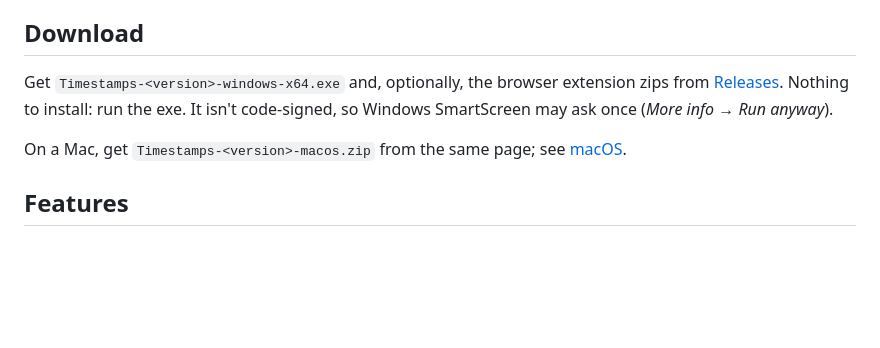
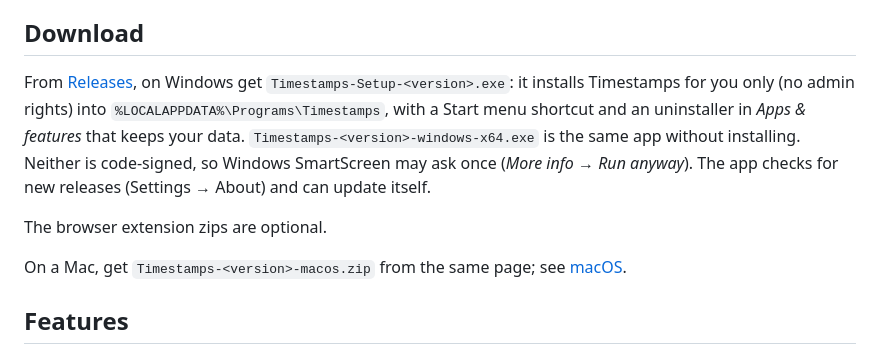
Before and after one commit to Dan-k391/timestamps, a Markdown page: README.md, the part around the change. GitHub-like rendering; blank space fills up the shorter version.

Commit message:
README: the Windows setup and update check
Co-Authored-By: Claude Opus 5.5 <noreply@anthropic.com>

```diff
--- a/README.md
+++ b/README.md
@@ -11,10 +11,16 @@ stays in one local SQLite database.
 
 ## Download
 
-Get `Timestamps-<version>-windows-x64.exe` and, optionally, the browser
-extension zips from [Releases](https://github.com/ZJJ-2785/timestamps/releases).
-Nothing to install: run the exe. It isn't code-signed, so Windows SmartScreen
-may ask once (*More info* → *Run anyway*).
+From [Releases](https://github.com/ZJJ-2785/timestamps/releases), on Windows
+get `Timestamps-Setup-<version>.exe`: it installs Timestamps for you only (no
+admin rights) into `%LOCALAPPDATA%\Programs\Timestamps`, with a Start menu
+shortcut and an uninstaller in *Apps & features* that keeps your data.
+`Timestamps-<version>-windows-x64.exe` is the same app without installing.
+Neither is code-signed, so Windows SmartScreen may ask once (*More info* →
+*Run anyway*). The app checks for new releases (Settings → About) and can
+update itself.
+
+The browser extension zips are optional.
 
 On a Mac, get `Timestamps-<version>-macos.zip` from the same page; see
 [macOS](#macos).
```
